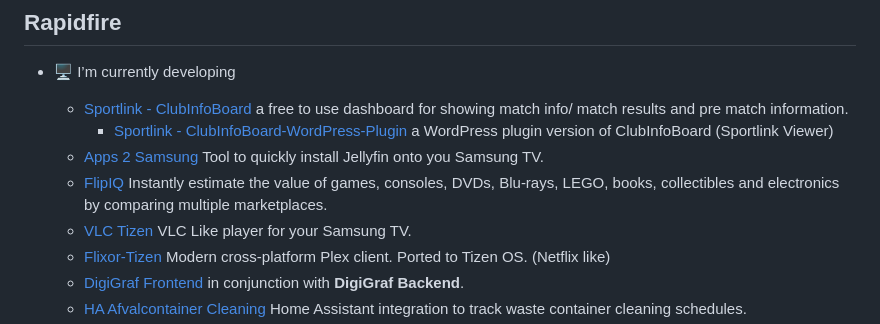
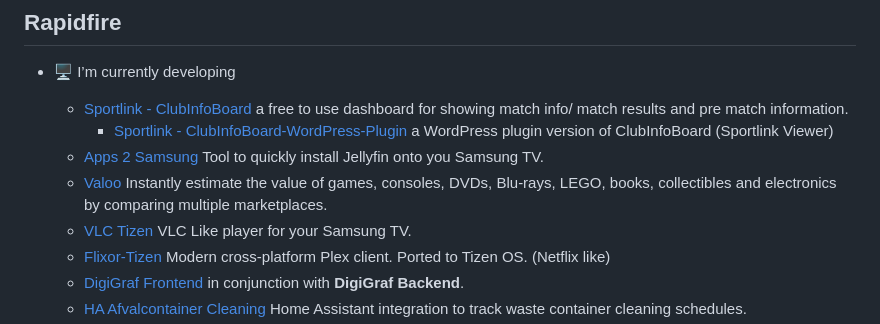
Before and after one commit to PatrickSt1991/PatrickSt1991, a Markdown page: README.md, the part around the change. Drawn GitHub-style.

Commit message:
Update project links in README.md

```diff
--- a/README.md
+++ b/README.md
@@ -32,7 +32,7 @@ I'm a technical application engineer with a passion for coding and creating inno
   - [Sportlink - ClubInfoBoard](https://github.com/PatrickSt1991/Sportlink.Club.Info.Viewer) a free to use dashboard for showing match info/ match results and pre match information.
     - [Sportlink - ClubInfoBoard-WordPress-Plugin](https://github.com/PatrickSt1991/Sportlink.Club.Info.Viewer.WordPress) a WordPress plugin version of ClubInfoBoard (Sportlink Viewer)
   - [Apps 2 Samsung](https://github.com/Apps2Samsung/Apps2Samsung) Tool to quickly install Jellyfin onto you Samsung TV.
-  - [FlipIQ](https://github.com/PatrickSt1991/FlipIQ) Instantly estimate the value of games, consoles, DVDs, Blu-rays, LEGO, books, collectibles and electronics by comparing multiple marketplaces.
+  - [Valoo](https://github.com/PatrickSt1991/Valoo) Instantly estimate the value of games, consoles, DVDs, Blu-rays, LEGO, books, collectibles and electronics by comparing multiple marketplaces.
   - [VLC Tizen](https://github.com/PatrickSt1991/vlc-tizen-tv) VLC Like player for your Samsung TV.
   - [Flixor-Tizen](https://github.com/PatrickSt1991/flixor-tizen) Modern cross-platform Plex client. Ported to Tizen OS. (Netflix like)
   - [DigiGraf Frontend](https://digigraf.madebypatrick.nl/) in conjunction with **DigiGraf Backend**.
```
